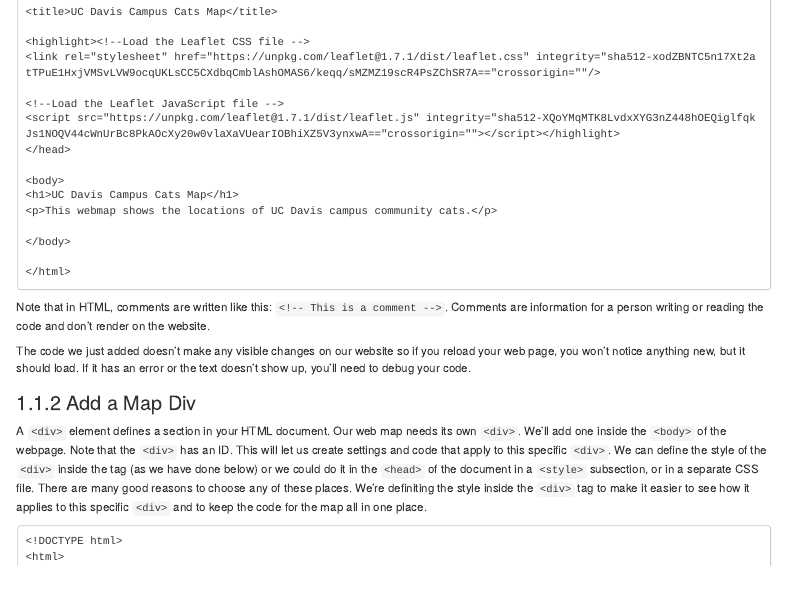
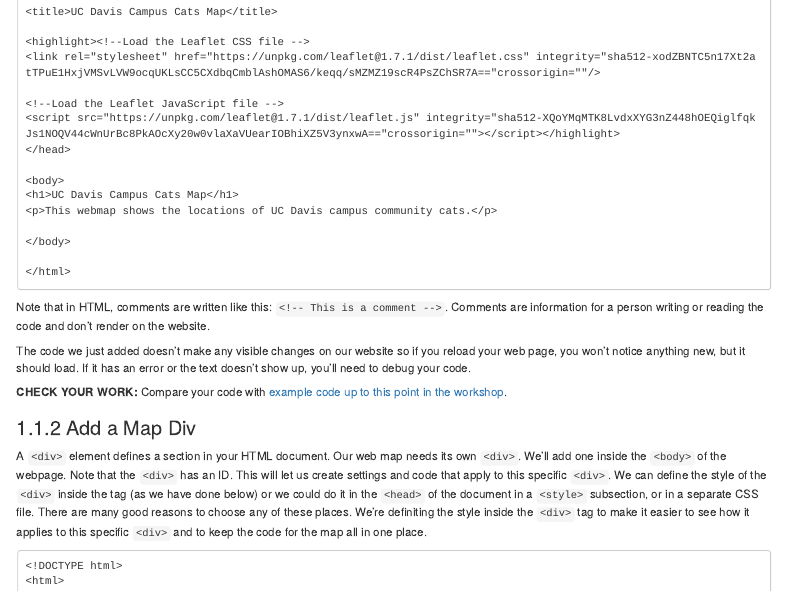
Before and after one commit to ucdavisdatalab/workshop_web_maps, an R Markdown document (04_Build_a_Webmap.Rmd): the page in a window 1100 px wide, from 390 px down. Rendered offline with R 4.5, knitr and Pandoc, with nearby package versions; drawn as R Markdown's standard HTML page in place of the format the file asks for; long lines of code are wrapped.

Commit message:
add code for section 4-1

```diff
--- a/04_Build_a_Webmap.Rmd
+++ b/04_Build_a_Webmap.Rmd
@@ -40,6 +40,8 @@ Loading the Leaflet JavaScript file enables our webpage to have access to the fu
 Note that in HTML, comments are written like this: `<!-- This is a comment -->`. Comments are information for a person writing or reading the code and don't render on the website.
 
 The code we just added doesn't make any visible changes on our website so if you reload your web page, you won't notice anything new, but it should load. If it has an error or the text doesn't show up, you'll need to debug your code.
+
+**CHECK YOUR WORK:** Compare your code with [example code up to this point in the workshop](https://github.com/ucdavisdatalab/workshop_web_maps/blob/main/example_code/end_of_section_4-1-3.html).
 
 ### Add a Map Div
 
```
Also changed, not shown: example_code/end_of_section_4-1-3.html (added).
